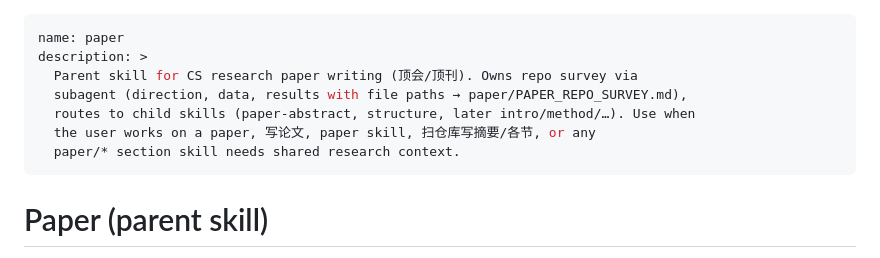
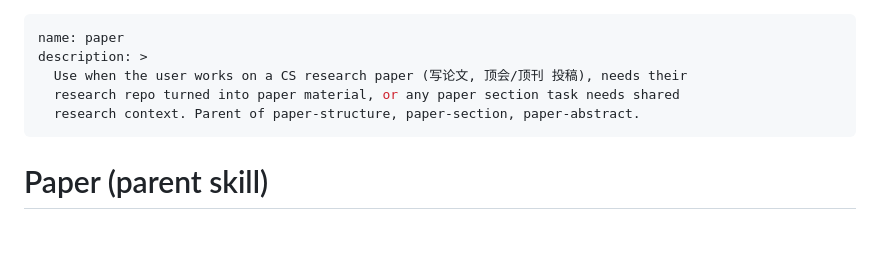
Before and after one commit to Ludan-daye/ccskills, a Markdown page: skills/paper/SKILL.md, the part around the change. Rendered like a GitHub page; blank space fills up the shorter version.

Commit message:
Rewrite paper descriptions to CSO (when-to-use only)
Strip embedded workflow from paper / paper-structure / paper-abstract
descriptions so agents read the skill body instead of acting from the
description (writing-skills CSO rule).

RED (old): probe flagged workflow leaks it could pattern on — paper-abstract
"presents a selectable content menu, and only after user confirms applies
style"; paper "Owns repo survey via subagent ... routes to child skills".
GREEN (new): probe reports "All three are pure when-to-fire statements, not
instructions"; routes to paper (parent) and insists on opening the body first.

Co-Authored-By: Claude Opus 4.8 (1M context) <noreply@anthropic.com>

```diff
--- a/skills/paper/SKILL.md
+++ b/skills/paper/SKILL.md
@@ -1,11 +1,9 @@
 ---
 name: paper
 description: >
-  Parent skill for CS research paper writing (顶会/顶刊). Owns repo survey via
-  subagent (direction, data, results with file paths → paper/PAPER_REPO_SURVEY.md),
-  routes to child skills (paper-abstract, structure, later intro/method/…). Use when
-  the user works on a paper, 写论文, paper skill, 扫仓库写摘要/各节, or any
-  paper/* section skill needs shared research context.
+  Use when the user works on a CS research paper (写论文, 顶会/顶刊 投稿), needs their
+  research repo turned into paper material, or any paper section task needs shared
+  research context. Parent of paper-structure, paper-section, paper-abstract.
 ---
 
 # Paper (parent skill)
```
Also changed, not shown: 2 other files.
